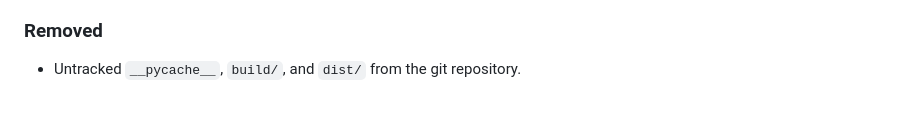
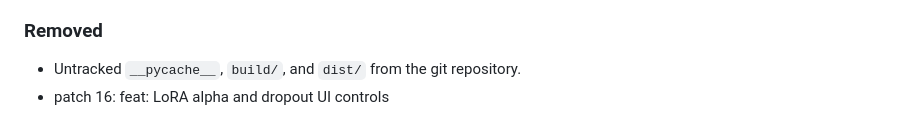
Before and after one commit to SahilKumar75/TuneOS, a Markdown page: CHANGELOG.md, the part around the change. Rendered like a GitHub page.

Commit message:
feat: LoRA alpha and dropout UI controls

```diff
--- a/CHANGELOG.md
+++ b/CHANGELOG.md
@@ -201,3 +201,4 @@ and this project adheres to [Semantic Versioning](https://semver.org/spec/v2.0.0
 
 ### Removed
 - Untracked `__pycache__`, `build/`, and `dist/` from the git repository.
+- patch 16: feat: LoRA alpha and dropout UI controls
```
